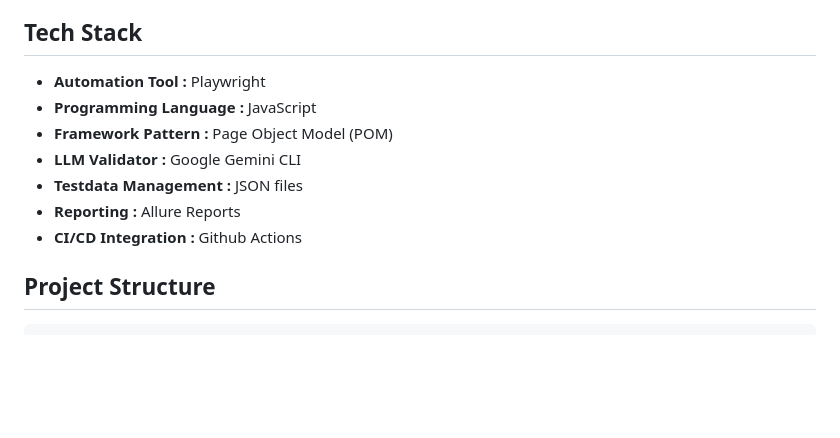
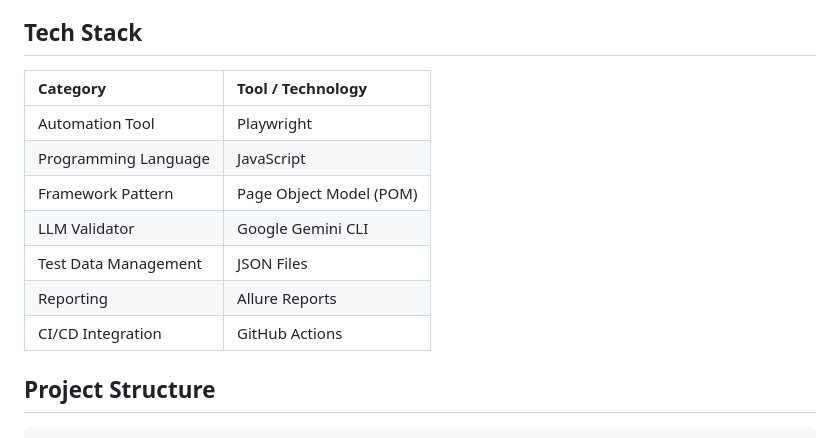
Before and after one commit to sureshkrishna-m/ai-chatbot-e2e-automation, a Markdown page: README.md, the part around the change. GitHub-like rendering; blank space fills up the shorter version.

```diff
--- a/README.md
+++ b/README.md
@@ -6,13 +6,15 @@ This project is an automated test suite built using Playwright and JavaScript, f
 
 ## Tech Stack
 
-*   **Automation Tool      :** Playwright
-*   **Programming Language :** JavaScript
-*   **Framework Pattern    :** Page Object Model (POM)
-*   **LLM Validator        :** Google Gemini CLI
-*   **Testdata Management  :** JSON files
-*   **Reporting            :** Allure Reports
-*   **CI/CD Integration    :** Github Actions
+| **Category**         | **Tool / Technology** |
+|:-------------------- |:-------------------- |
+| Automation Tool      | Playwright |
+| Programming Language | JavaScript |
+| Framework Pattern    | Page Object Model (POM) |
+| LLM Validator        | Google Gemini CLI |
+| Test Data Management | JSON Files |
+| Reporting            | Allure Reports |
+| CI/CD Integration    | GitHub Actions |
 
 ## Project Structure
 
```
